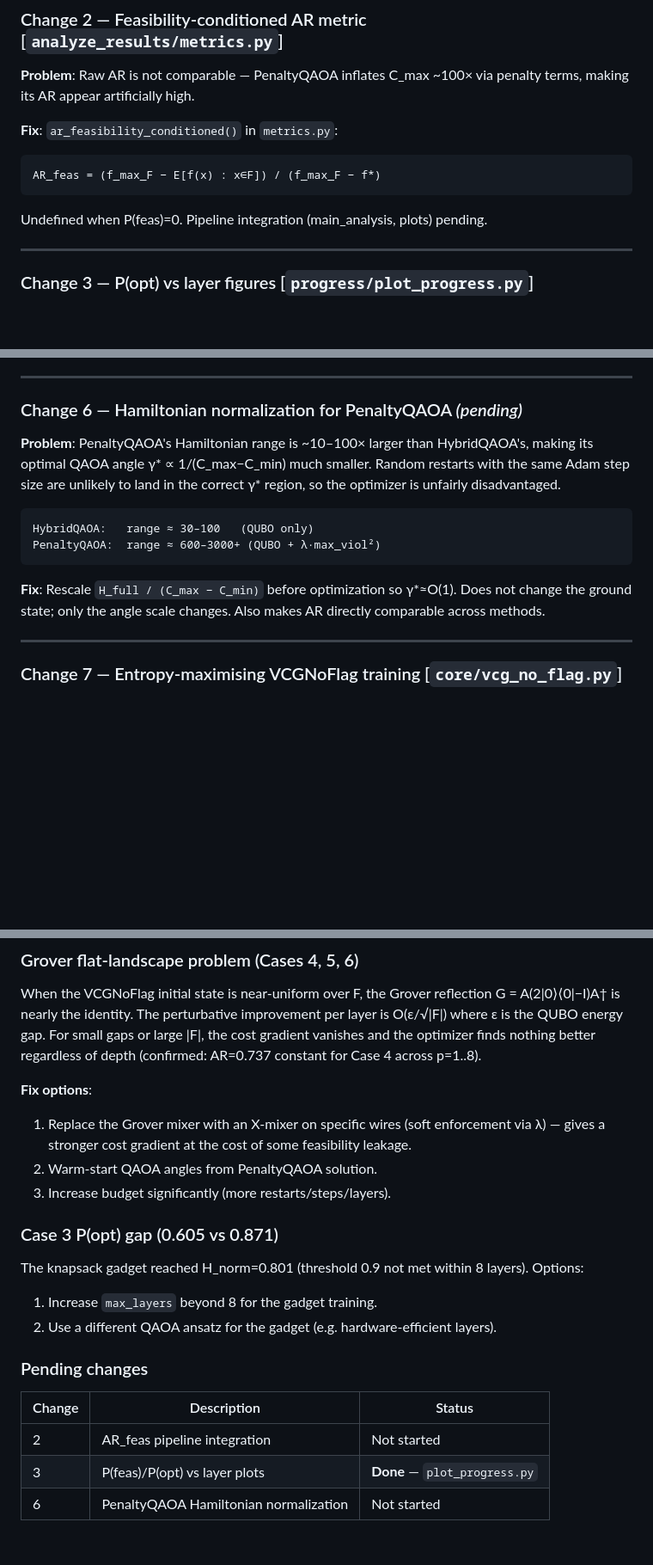
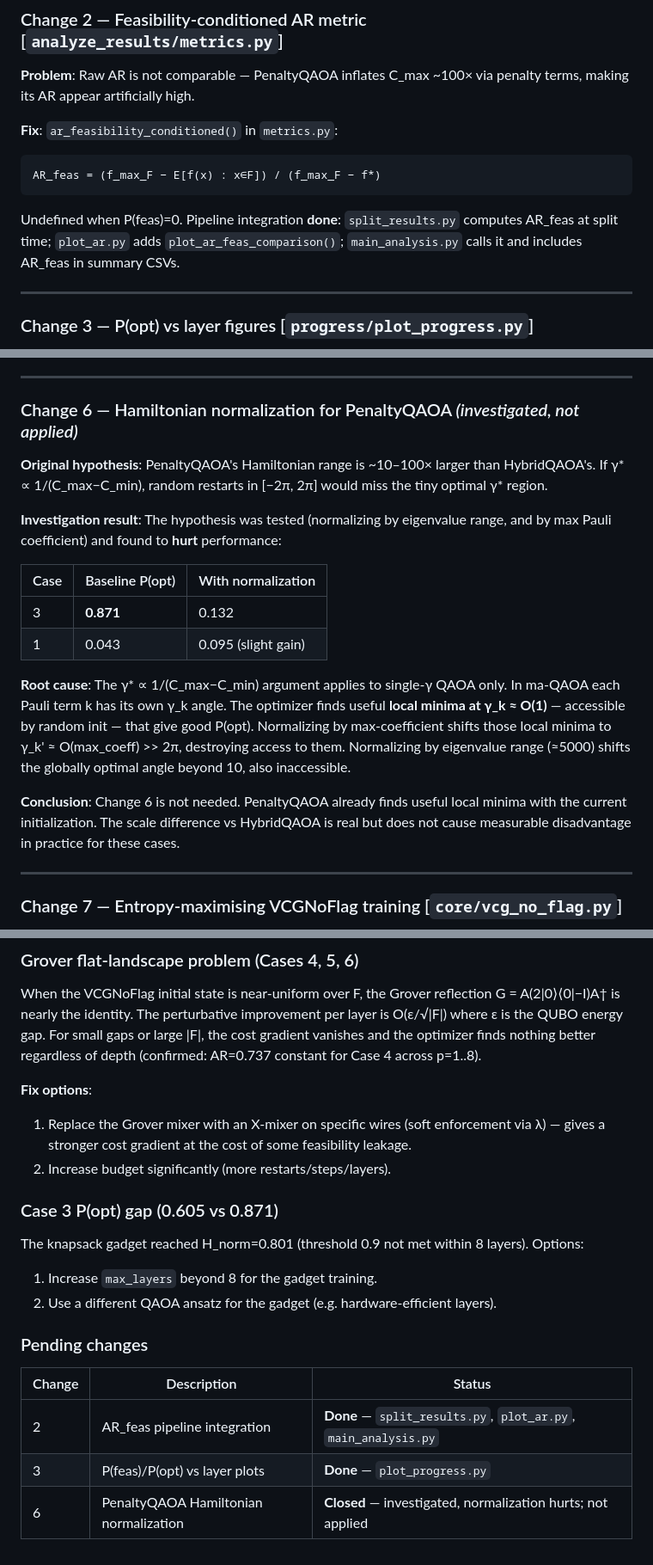
Before and after one commit to Vilcius/constraint_gadgets, a Markdown page: progress/results_tracking.md, 3 parts joined by grey strips. Shown at 86% size. GitHub-like rendering; blank space fills up the shorter version.

```diff
--- a/progress/results_tracking.md
+++ b/progress/results_tracking.md
@@ -96,7 +96,9 @@ penalty terms, making its AR appear artificially high.
 
     AR_feas = (f_max_F − E[f(x) : x∈F]) / (f_max_F − f*)
 
-Undefined when P(feas)=0.  Pipeline integration (main\_analysis, plots) pending.
+Undefined when P(feas)=0.  Pipeline integration **done**: `split_results.py`
+computes AR\_feas at split time; `plot_ar.py` adds `plot_ar_feas_comparison()`;
+`main_analysis.py` calls it and includes AR\_feas in summary CSVs.
 
 ---
 
@@ -137,19 +139,31 @@ violation is costlier than f\*:
 
 ---
 
-### Change 6 — Hamiltonian normalization for PenaltyQAOA  *(pending)*
+### Change 6 — Hamiltonian normalization for PenaltyQAOA  *(investigated, not applied)*
 
-**Problem**: PenaltyQAOA's Hamiltonian range is ~10–100× larger than
-HybridQAOA's, making its optimal QAOA angle γ\* ∝ 1/(C\_max−C\_min) much
-smaller.  Random restarts with the same Adam step size are unlikely to land in
-the correct γ\* region, so the optimizer is unfairly disadvantaged.
+**Original hypothesis**: PenaltyQAOA's Hamiltonian range is ~10–100× larger than
+HybridQAOA's.  If γ\* ∝ 1/(C\_max−C\_min), random restarts in [−2π, 2π] would
+miss the tiny optimal γ\* region.
 
-    HybridQAOA:   range ≈ 30–100   (QUBO only)
-    PenaltyQAOA:  range ≈ 600–3000+ (QUBO + λ·max_viol²)
+**Investigation result**: The hypothesis was tested (normalizing by eigenvalue
+range, and by max Pauli coefficient) and found to **hurt** performance:
 
-**Fix**: Rescale `H_full / (C_max − C_min)` before optimization so γ\*≈O(1).
-Does not change the ground state; only the angle scale changes.  Also makes AR
-directly comparable across methods.
+| Case | Baseline P(opt) | With normalization |
+|------|-----------------|--------------------|
+| 3    | **0.871**       | 0.132              |
+| 1    | 0.043           | 0.095 (slight gain)|
+
+**Root cause**: The γ\* ∝ 1/(C\_max−C\_min) argument applies to single-γ QAOA
+only.  In ma-QAOA each Pauli term k has its own γ\_k angle.  The optimizer
+finds useful **local minima at γ\_k ≈ O(1)** — accessible by random init —
+that give good P(opt).  Normalizing by max-coefficient shifts those local minima
+to γ\_k' ≈ O(max\_coeff) >> 2π, destroying access to them.  Normalizing by
+eigenvalue range (≈5000) shifts the globally optimal angle beyond 10, also
+inaccessible.
+
+**Conclusion**: Change 6 is not needed.  PenaltyQAOA already finds useful local
+minima with the current initialization.  The scale difference vs HybridQAOA is
+real but does not cause measurable disadvantage in practice for these cases.
 
 ---
 
@@ -288,8 +302,7 @@ depth (confirmed: AR=0.737 constant for Case 4 across p=1..8).
 **Fix options**:
 1. Replace the Grover mixer with an X-mixer on specific wires (soft enforcement
    via λ) — gives a stronger cost gradient at the cost of some feasibility leakage.
-2. Warm-start QAOA angles from PenaltyQAOA solution.
-3. Increase budget significantly (more restarts/steps/layers).
+2. Increase budget significantly (more restarts/steps/layers).
 
 ### Case 3 P(opt) gap (0.605 vs 0.871)
 
@@ -302,6 +315,6 @@ Options:
 
 | Change | Description | Status |
 |--------|-------------|--------|
-| 2 | AR\_feas pipeline integration | Not started |
+| 2 | AR\_feas pipeline integration | **Done** — `split_results.py`, `plot_ar.py`, `main_analysis.py` |
 | 3 | P(feas)/P(opt) vs layer plots | **Done** — `plot_progress.py` |
-| 6 | PenaltyQAOA Hamiltonian normalization | Not started |
+| 6 | PenaltyQAOA Hamiltonian normalization | **Closed** — investigated, normalization hurts; not applied |
```
Also changed, not shown: other parts of progress/results_tracking.md (+1 -1 lines), progress/figures/landscape_beta_slice.png (added), progress/figures/qaoa_landscape_p1.png (added), 4 other files.
